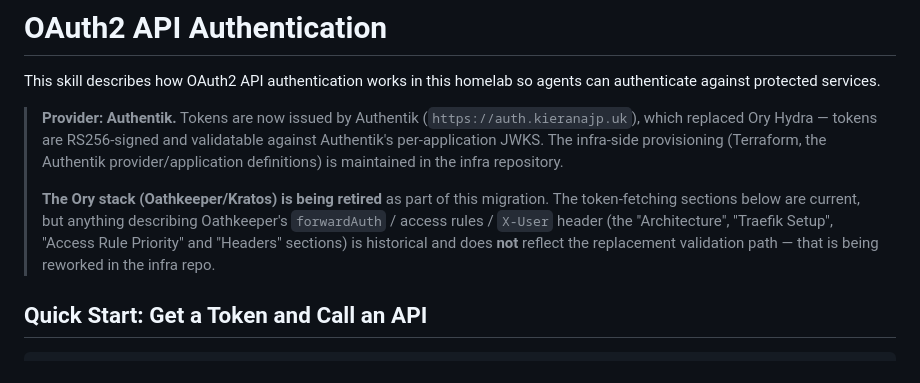
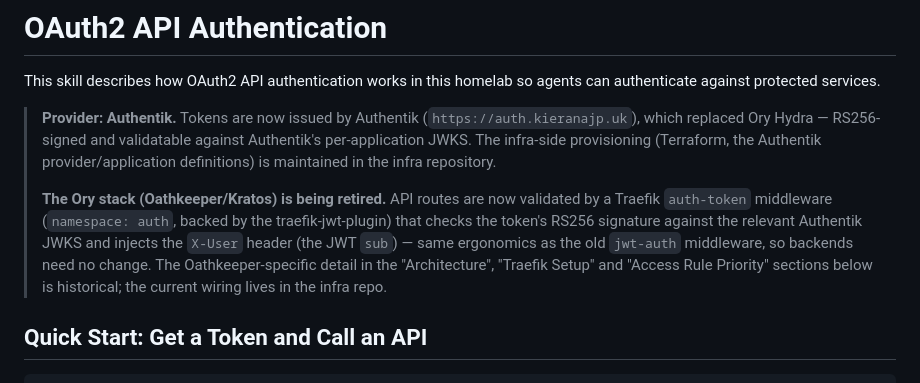
Before and after one commit to kieranajp/the-bluer-book, a Markdown page: .claude/skills/oauth-api-auth.md, the part around the change. Rendered like a GitHub page.

```diff
--- a/.claude/skills/oauth-api-auth.md
+++ b/.claude/skills/oauth-api-auth.md
@@ -3,15 +3,17 @@
 This skill describes how OAuth2 API authentication works in this homelab so agents can authenticate against protected services.
 
 > **Provider: Authentik.** Tokens are now issued by Authentik (`https://auth.kieranajp.uk`),
-> which replaced Ory Hydra — tokens are RS256-signed and validatable against Authentik's
+> which replaced Ory Hydra — RS256-signed and validatable against Authentik's
 > per-application JWKS. The infra-side provisioning (Terraform, the Authentik
 > provider/application definitions) is maintained in the infra repository.
 >
-> **The Ory stack (Oathkeeper/Kratos) is being retired** as part of this migration.
-> The token-fetching sections below are current, but anything describing Oathkeeper's
-> `forwardAuth` / access rules / `X-User` header (the "Architecture", "Traefik Setup",
-> "Access Rule Priority" and "Headers" sections) is historical and does **not** reflect
-> the replacement validation path — that is being reworked in the infra repo.
+> **The Ory stack (Oathkeeper/Kratos) is being retired.** API routes are now validated by
+> a Traefik `auth-token` middleware (`namespace: auth`, backed by the traefik-jwt-plugin)
+> that checks the token's RS256 signature against the relevant Authentik JWKS and injects
+> the `X-User` header (the JWT `sub`) — same ergonomics as the old `jwt-auth` middleware,
+> so backends need no change. The Oathkeeper-specific detail in the "Architecture",
+> "Traefik Setup" and "Access Rule Priority" sections below is historical; the current
+> wiring lives in the infra repo.
 
 ## Quick Start: Get a Token and Call an API
 
```
Also changed, not shown: docs/architecture.md (+7 -7 lines).
